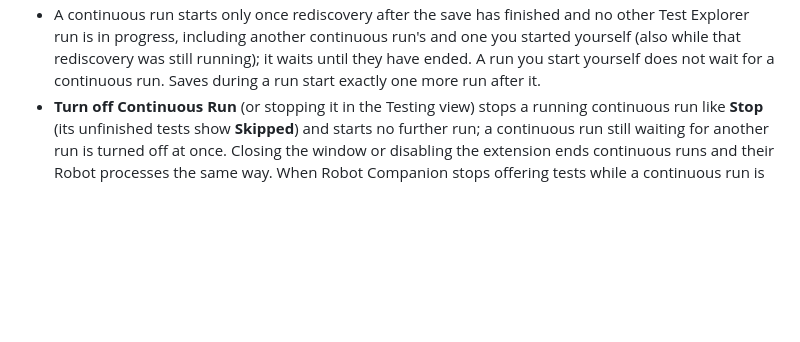
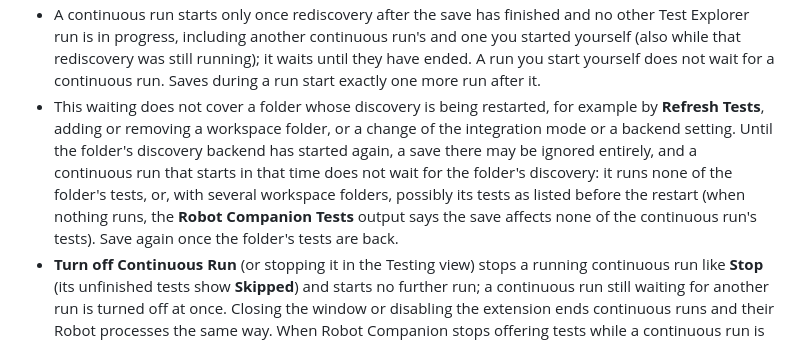
Before and after one commit to StochasticEntropy/robot-companion, a Markdown page: README.md, the part around the change. GitHub-like rendering; blank space fills up the shorter version.

Commit message:
Docs: state what continuous runs wait for, including the discovery-restart window
The CHANGELOG no longer claims continuous runs never overlap another Test
Explorer run: a run you start yourself is not held back. The README says that
the wait for rediscovery does not cover a folder whose discovery Refresh Tests,
a workspace folder change or a backend setting change is restarting.
No behaviour change.

Co-Authored-By: Claude Opus 5.5 <noreply@anthropic.com>

```diff
--- a/README.md
+++ b/README.md
@@ -913,6 +913,15 @@ your `robotCompanion.testProfiles` Run profiles (**Start Continous Run Using...*
   you started yourself (also while that rediscovery was still running); it waits until
   they have ended. A run you start yourself does not wait for a continuous run. Saves
   during a run start exactly one more run after it.
+- This waiting does not cover a folder whose discovery is being restarted, for example
+  by **Refresh Tests**, adding or removing a workspace folder, or a change of the
+  integration mode or a backend setting. Until the folder's discovery backend has
+  started again, a save there may be ignored entirely, and a continuous run that starts
+  in that time does not wait for the folder's discovery: it runs none of the folder's
+  tests, or, with several workspace folders, possibly its tests as listed before the
+  restart (when nothing runs, the **Robot Companion Tests** output says the save
+  affects none of the continuous run's tests). Save again once the folder's tests are
+  back.
 - **Turn off Continuous Run** (or stopping it in the Testing view) stops a running
   continuous run like **Stop** (its unfinished tests show **Skipped**) and starts no
   further run; a continuous run still waiting for another run is turned off at once.
```
Also changed, not shown: CHANGELOG.md (+1 -1 lines).
